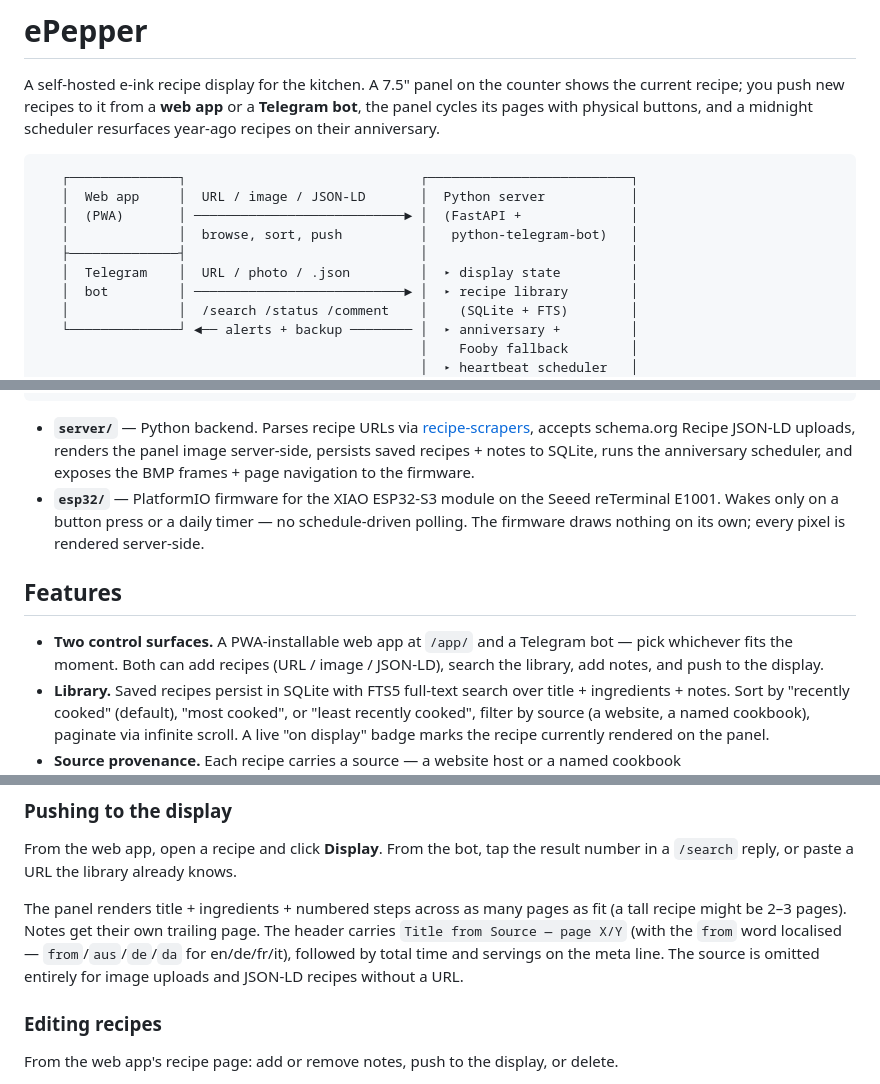
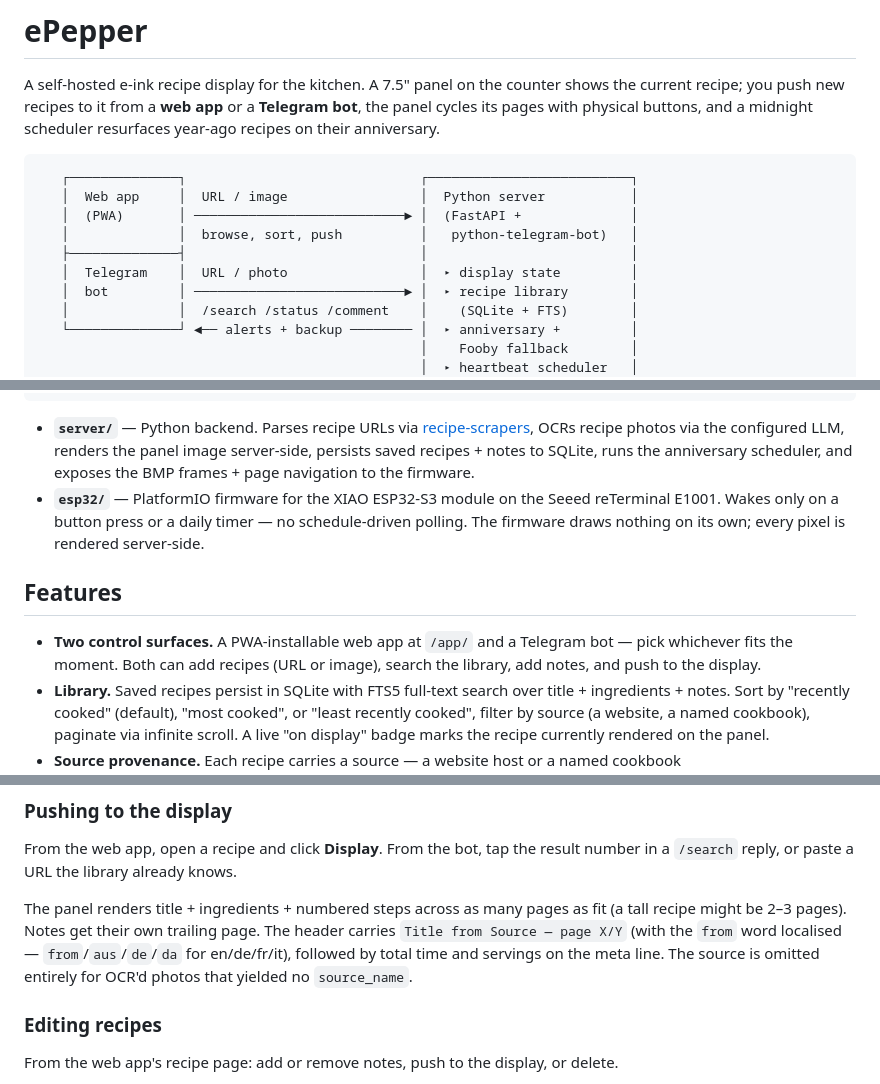
Before and after one commit to sploutchy/ePepper, a Markdown page: README.md, 3 parts joined by grey strips. Rendered like a GitHub page.

````diff
--- a/README.md
+++ b/README.md
@@ -8,11 +8,11 @@ on their anniversary.
 
 ```
    ┌──────────────┐                              ┌──────────────────────────┐
-   │  Web app     │  URL / image / JSON-LD       │  Python server           │
+   │  Web app     │  URL / image                 │  Python server           │
    │  (PWA)       │ ───────────────────────────► │  (FastAPI +              │
    │              │  browse, sort, push          │   python-telegram-bot)   │
    ├──────────────┤                              │                          │
-   │  Telegram    │  URL / photo / .json         │  ▸ display state         │
+   │  Telegram    │  URL / photo                 │  ▸ display state         │
    │  bot         │ ───────────────────────────► │  ▸ recipe library        │
    │              │  /search /status /comment    │    (SQLite + FTS)        │
    └──────────────┘ ◄── alerts + backup ──────── │  ▸ anniversary +         │
@@ -36,8 +36,8 @@ on their anniversary.
 ```
 
 - **`server/`** — Python backend. Parses recipe URLs via
-  [recipe-scrapers](https://github.com/hhursev/recipe-scrapers), accepts
-  schema.org Recipe JSON-LD uploads, renders the panel image
+  [recipe-scrapers](https://github.com/hhursev/recipe-scrapers), OCRs
+  recipe photos via the configured LLM, renders the panel image
   server-side, persists saved recipes + notes to SQLite, runs the anniversary
   scheduler, and exposes the BMP frames + page navigation to the
   firmware.
@@ -50,8 +50,7 @@ on their anniversary.
 
 - **Two control surfaces.** A PWA-installable web app at `/app/` and a
   Telegram bot — pick whichever fits the moment. Both can add recipes
-  (URL / image / JSON-LD), search the library, add notes, and push to
-  the display.
+  (URL or image), search the library, add notes, and push to the display.
 - **Library.** Saved recipes persist in SQLite with FTS5 full-text
   search over title + ingredients + notes. Sort by "recently cooked"
   (default), "most cooked", or "least recently cooked", filter by
@@ -192,8 +190,8 @@ many pages as fit (a tall recipe might be 2–3 pages). Notes get
 their own trailing page. The header carries `Title from Source —
 page X/Y` (with the `from` word localised — `from`/`aus`/`de`/`da`
 for en/de/fr/it), followed by total time and servings on the meta
-line. The source is omitted entirely for image uploads and JSON-LD
-recipes without a URL.
+line. The source is omitted entirely for OCR'd photos that yielded
+no `source_name`.
 
 ### Editing recipes
 
````
Also changed, not shown: other parts of README.md (+13 -28 lines).
